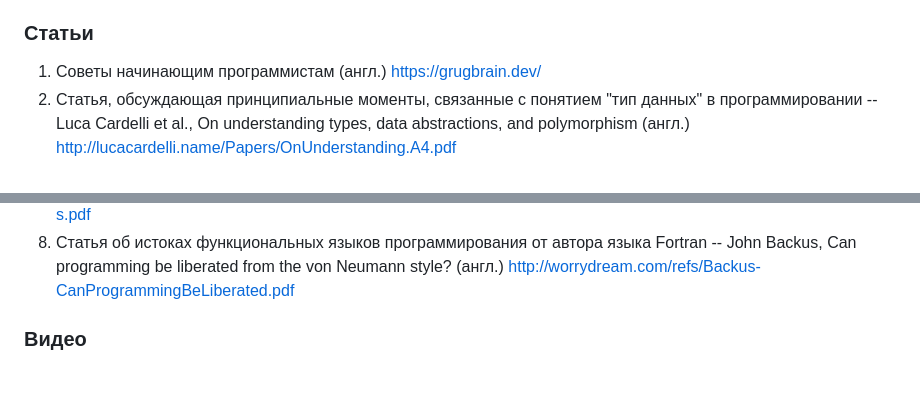
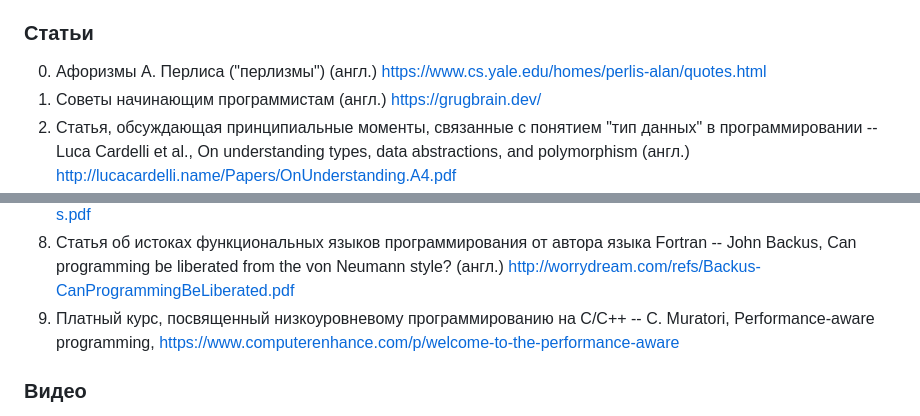
Before and after one commit to AbsoluteVirtue/fcim_poo_21.6, a Markdown page: README.md, 2 parts joined by grey strips. Drawn GitHub-style; blank space fills up the shorter version.

Commit message:
added links to readme

```diff
--- a/README.md
+++ b/README.md
@@ -11,6 +11,8 @@ https://classes.cs.uoregon.edu/14S/cis607pl/Papers/fundamental-1967.pdf
 http://www.lib.uniyar.ac.ru/edocs/iuni/20180409.pdf
 
 ### Статьи
+0. Афоризмы А. Перлиса ("перлизмы") (англ.)
+https://www.cs.yale.edu/homes/perlis-alan/quotes.html
 1. Cоветы начинающим программистам (англ.)
 https://grugbrain.dev/
 2. Статья, обсуждающая принципиальные моменты, связанные с понятием "тип данных" в программировании -- Luca Cardelli et al., On understanding types, data abstractions, and polymorphism (англ.)
@@ -27,6 +29,7 @@ https://floooh.github.io/2018/06/02/one-year-of-c.html
 https://web.archive.org/web/20150906155800/http://www.objectmentor.com/resources/articles/Principles_and_Patterns.pdf
 8. Статья об истоках функциональных языков программирования от автора языка Fortran -- John Backus, Can programming be liberated from the von Neumann style? (англ.)
 http://worrydream.com/refs/Backus-CanProgrammingBeLiberated.pdf
+9. Платный курс, посвященный низкоуровневому программированию на С/С++ -- C. Muratori, Performance-aware programming, https://www.computerenhance.com/p/welcome-to-the-performance-aware
 
 ### Видео
 1. Рассуждения о применимости технологии "блокчейн" в сфере денежного обращения и децентрализации -- Cryptocurrency: What is the Blockchain Threat Model?,
```
